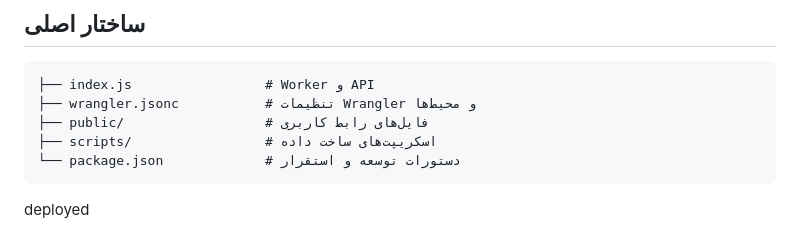
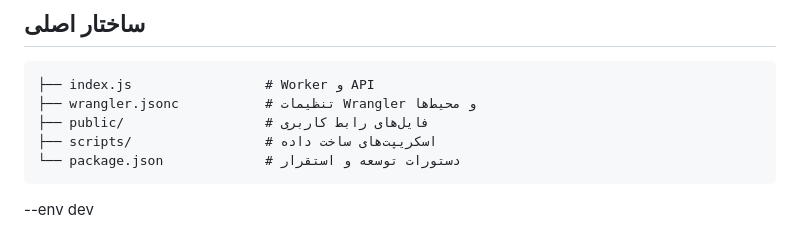
Before and after one commit to souphil/jafr, a Markdown page: README.md, the part around the change. Rendered like a GitHub page.

````diff
--- a/README.md
+++ b/README.md
@@ -129,5 +129,4 @@ JSON تولیدشده را همراه با Worker روی Cloudflare منتشر
 ├── scripts/                 # اسکریپت‌های ساخت داده
 └── package.json             # دستورات توسعه و استقرار
 ```
-
-deployed
+--env dev
````
